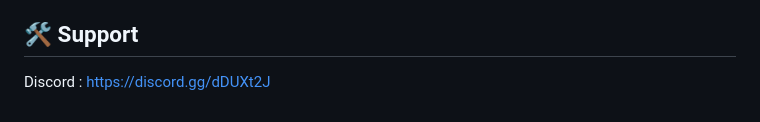
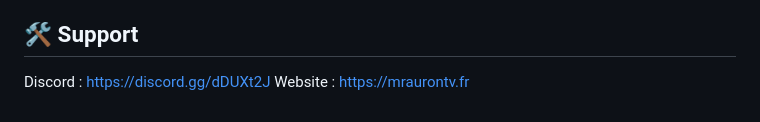
Before and after one commit to MrAuronTV/Dashboard-Inbox-Discord-Bot, a Markdown page: README.md, the part around the change. Rendered like a GitHub page.

```diff
--- a/README.md
+++ b/README.md
@@ -114,3 +114,4 @@ De nouvelles fonctionnalités et améliorations sont régulièrement ajoutées a
 ## 🛠️ Support
 
 Discord : https://discord.gg/dDUXt2J
+Website : https://mraurontv.fr
```
